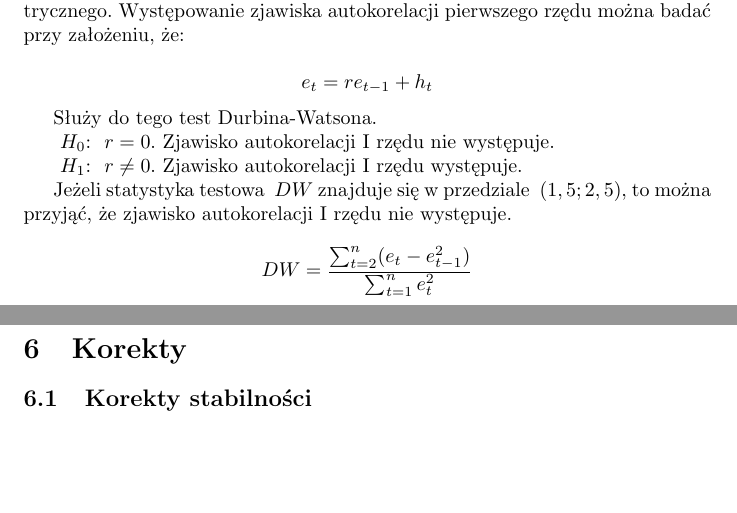
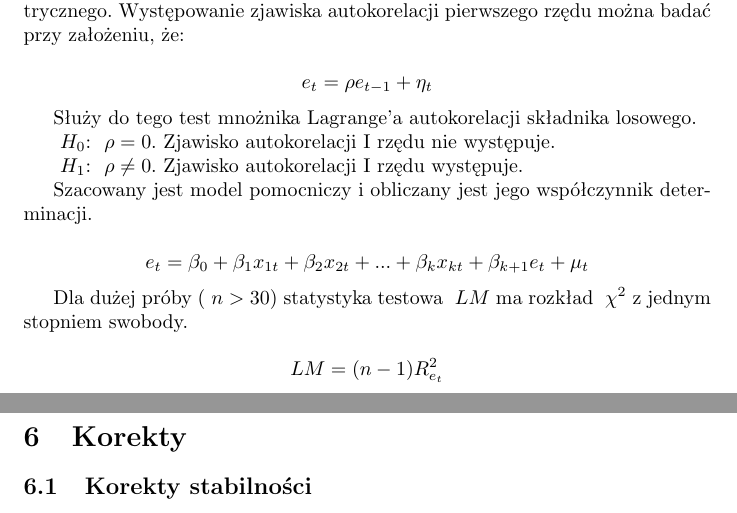
Before and after one commit to kopok2/Econometrics, a LaTeX document (project/main.tex): two parts of pages 15 and 16 of 20, joined at a grey line, cut so that both start at the same text, the shorter picture padded with empty space. Compiled offline with pdfLaTeX.

Commit message:
Lagrange test for autocorrelation.

```diff
--- a/project/main.tex
+++ b/project/main.tex
@@ -346,17 +346,21 @@ Statystyka testowa ~$F$ ma rozkład F-Snedecora-Fishera z ~$r_1 = k+1$ i ~$r_2 =
 \subsection{Autokorelacja składnika losowego}
 Autokorelacja składnika losowego jest niepożądaną cechą modelu ekonometrycznego. Występowanie zjawiska autokorelacji pierwszego rzędu można badać przy założeniu, że:
 
-\[e_t = re_{t-1}+h_t\]
+\[e_t = \rho e_{t-1}+\eta_t\]
 
-Służy do tego test Durbina-Watsona.
+Służy do tego test mnożnika Lagrange'a autokorelacji składnika losowego.
 
-~$H_0$: ~$r=0$. Zjawisko autokorelacji I rzędu nie występuje.
+~$H_0$: ~$\rho=0$. Zjawisko autokorelacji I rzędu nie występuje.
 
-~$H_1$: ~$r\neq0$. Zjawisko autokorelacji I rzędu występuje.
+~$H_1$: ~$\rho\neq0$. Zjawisko autokorelacji I rzędu występuje.
 
-Jeżeli statystyka testowa ~$DW$ znajduje się w przedziale ~$(1,5; 2,5)$, to można przyjąć, że zjawisko autokorelacji I rzędu nie występuje.
+Szacowany jest model pomocniczy i obliczany jest jego współczynnik determinacji.
 
-\[DW = \frac{\sum_{t=2}^{n} (e_t-e_{t-1}^2)}{\sum_{t=1}^{n}e_t^2}\]
+\[e_t=\beta_0+\beta_1x_{1t}+\beta_2x_{2t}+...+\beta_kx_{kt}+\beta_{k+1}e_t+\mu_t\]
+
+Dla dużej próby (~$n>30$) statystyka testowa ~$LM$ ma rozkład ~$\chi^2$ z jednym stopniem swobody.
+
+\[LM = (n-1)R_{e_t}^2\]
 
 \newpage
 \section{Korekty}
```
Also changed, not shown: project/main.pdf, 3 other files.
